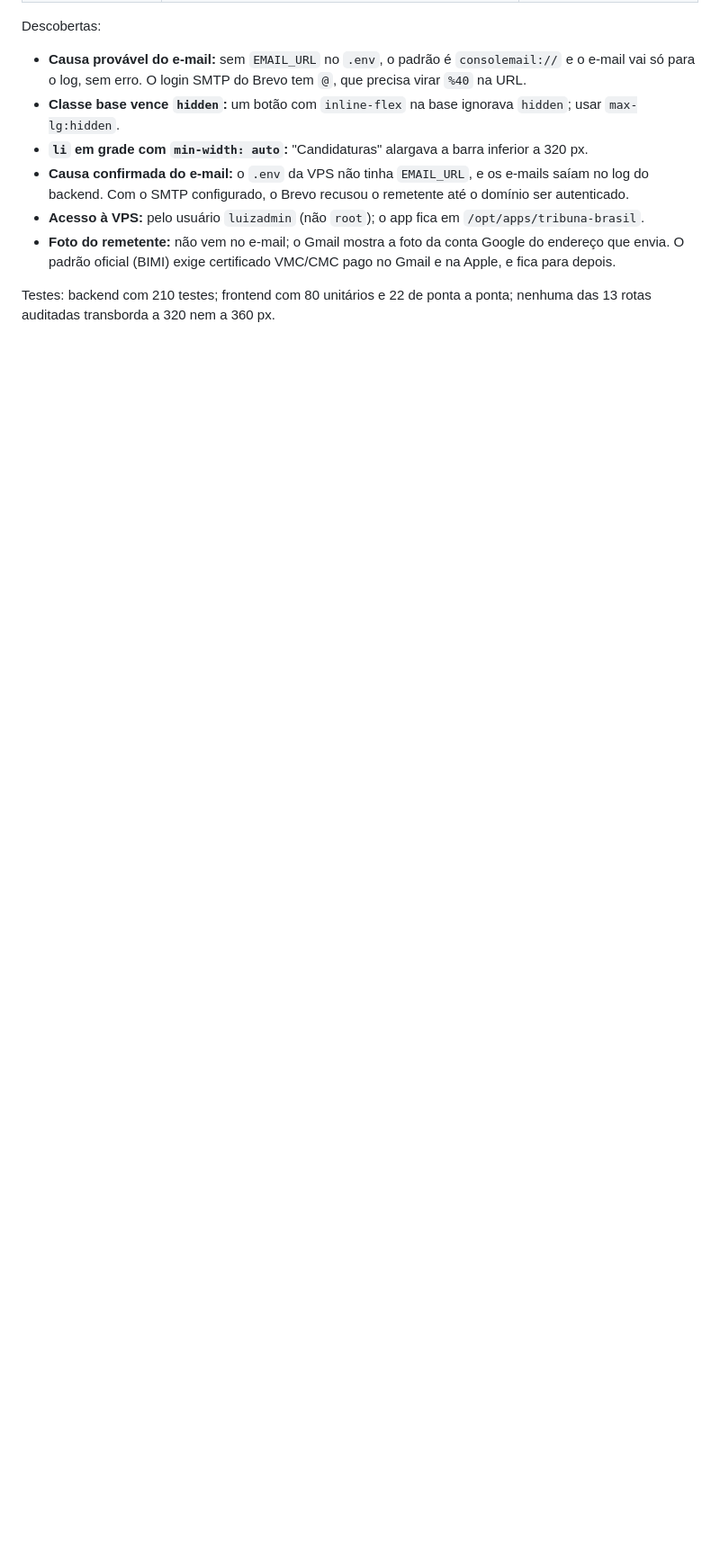
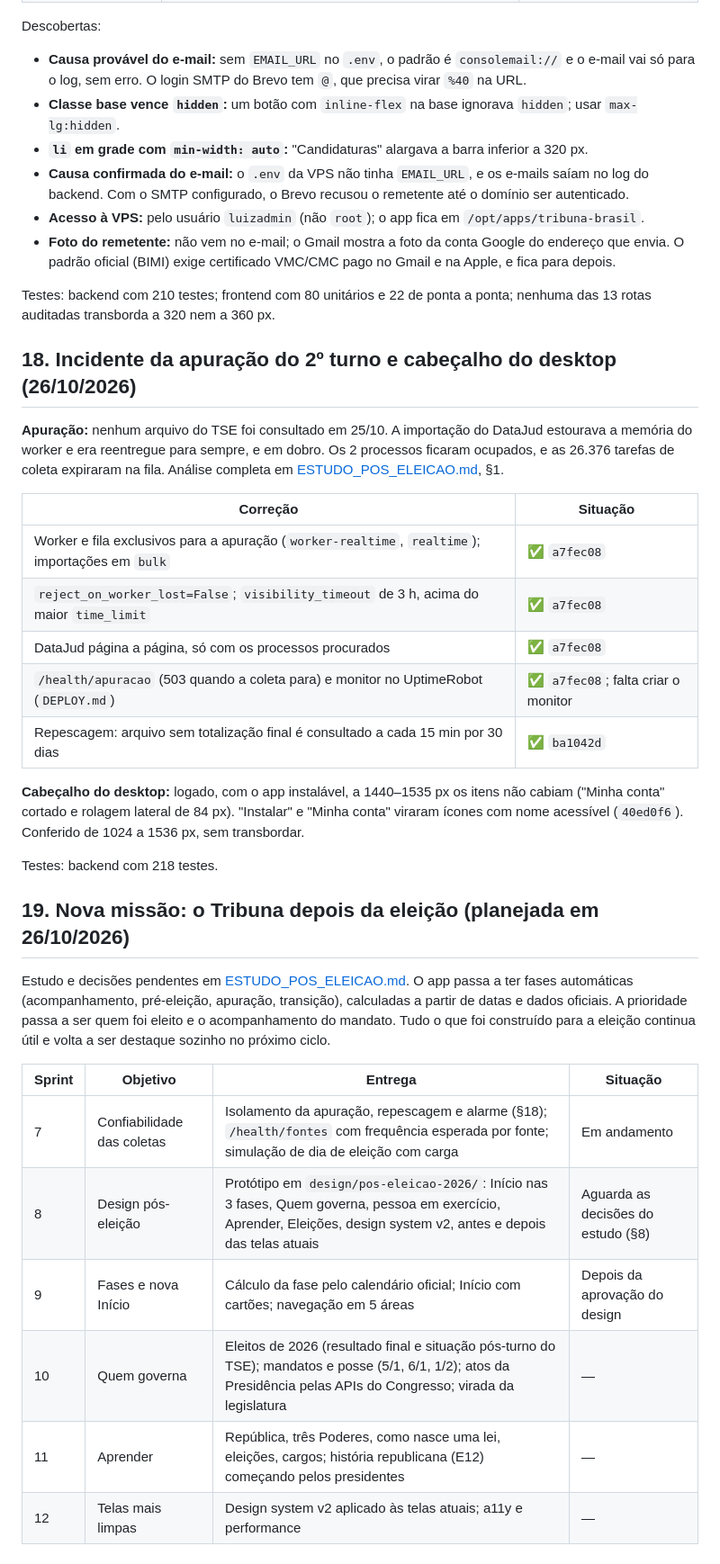
Before and after one commit to LuizRaizen/tribuna-brasil, a Markdown page: docs/PLANO_MVP.md, the part around the change. Shown at 90% size. GitHub-like rendering; blank space fills up the shorter version.

Commit message:
Estudo do Tribuna depois da eleicao e novas sprints 7 a 12

```diff
--- a/docs/PLANO_MVP.md
+++ b/docs/PLANO_MVP.md
@@ -586,3 +586,40 @@ Descobertas:
 
 Testes: backend com 210 testes; frontend com 80 unitários e 22 de ponta a ponta; nenhuma das 13
 rotas auditadas transborda a 320 nem a 360 px.
+
+## 18. Incidente da apuração do 2º turno e cabeçalho do desktop (26/10/2026)
+
+**Apuração:** nenhum arquivo do TSE foi consultado em 25/10. A importação do DataJud estourava a
+memória do worker e era reentregue para sempre, e em dobro. Os 2 processos ficaram ocupados, e as
+26.376 tarefas de coleta expiraram na fila. Análise completa em
+[ESTUDO_POS_ELEICAO.md](ESTUDO_POS_ELEICAO.md), §1.
+
+| Correção | Situação |
+|---|---|
+| Worker e fila exclusivos para a apuração (`worker-realtime`, `realtime`); importações em `bulk` | ✅ `a7fec08` |
+| `reject_on_worker_lost=False`; `visibility_timeout` de 3 h, acima do maior `time_limit` | ✅ `a7fec08` |
+| DataJud página a página, só com os processos procurados | ✅ `a7fec08` |
+| `/health/apuracao` (503 quando a coleta para) e monitor no UptimeRobot (`DEPLOY.md`) | ✅ `a7fec08`; falta criar o monitor |
+| Repescagem: arquivo sem totalização final é consultado a cada 15 min por 30 dias | ✅ `ba1042d` |
+
+**Cabeçalho do desktop:** logado, com o app instalável, a 1440–1535 px os itens não cabiam ("Minha
+conta" cortado e rolagem lateral de 84 px). "Instalar" e "Minha conta" viraram ícones com nome
+acessível (`40ed0f6`). Conferido de 1024 a 1536 px, sem transbordar.
+
+Testes: backend com 218 testes.
+
+## 19. Nova missão: o Tribuna depois da eleição (planejada em 26/10/2026)
+
+Estudo e decisões pendentes em [ESTUDO_POS_ELEICAO.md](ESTUDO_POS_ELEICAO.md). O app passa a ter
+fases automáticas (acompanhamento, pré-eleição, apuração, transição), calculadas a partir de datas e
+dados oficiais. A prioridade passa a ser quem foi eleito e o acompanhamento do mandato. Tudo o que foi
+construído para a eleição continua útil e volta a ser destaque sozinho no próximo ciclo.
+
+| Sprint | Objetivo | Entrega | Situação |
+|---|---|---|---|
+| 7 | Confiabilidade das coletas | Isolamento da apuração, repescagem e alarme (§18); `/health/fontes` com frequência esperada por fonte; simulação de dia de eleição com carga | Em andamento |
+| 8 | Design pós-eleição | Protótipo em `design/pos-eleicao-2026/`: Início nas 3 fases, Quem governa, pessoa em exercício, Aprender, Eleições, design system v2, antes e depois das telas atuais | Aguarda as decisões do estudo (§8) |
+| 9 | Fases e nova Início | Cálculo da fase pelo calendário oficial; Início com cartões; navegação em 5 áreas | Depois da aprovação do design |
+| 10 | Quem governa | Eleitos de 2026 (resultado final e situação pós-turno do TSE); mandatos e posse (5/1, 6/1, 1/2); atos da Presidência pelas APIs do Congresso; virada da legislatura | — |
+| 11 | Aprender | República, três Poderes, como nasce uma lei, eleições, cargos; história republicana (E12) começando pelos presidentes | — |
+| 12 | Telas mais limpas | Design system v2 aplicado às telas atuais; a11y e performance | — |
```
Also changed, not shown: docs/ESTUDO_POS_ELEICAO.md (added, +182 -0 lines).
